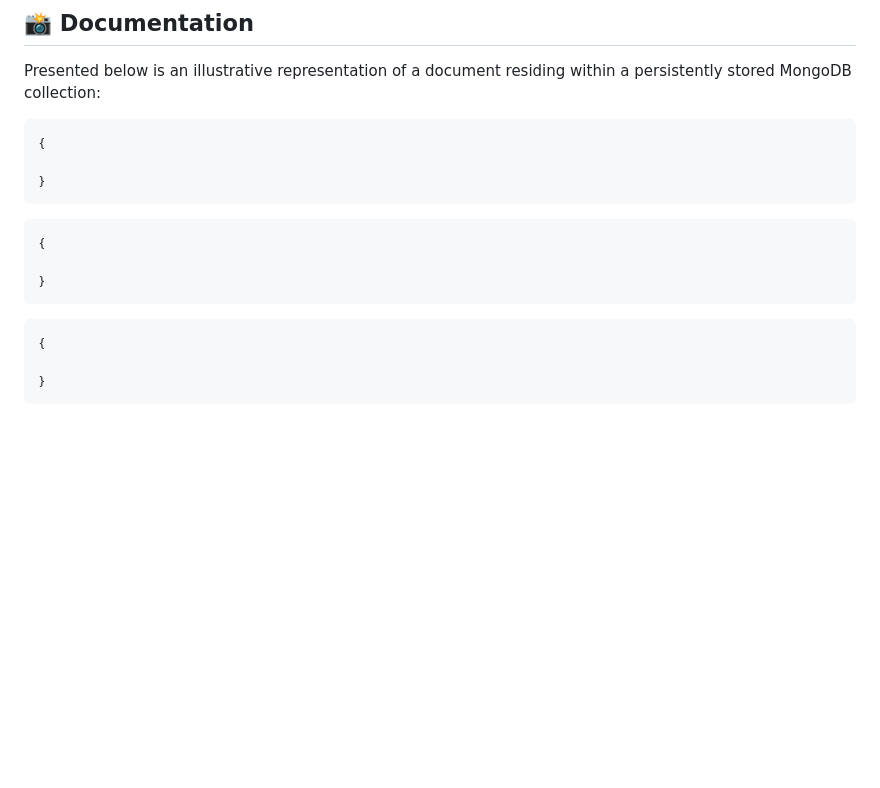
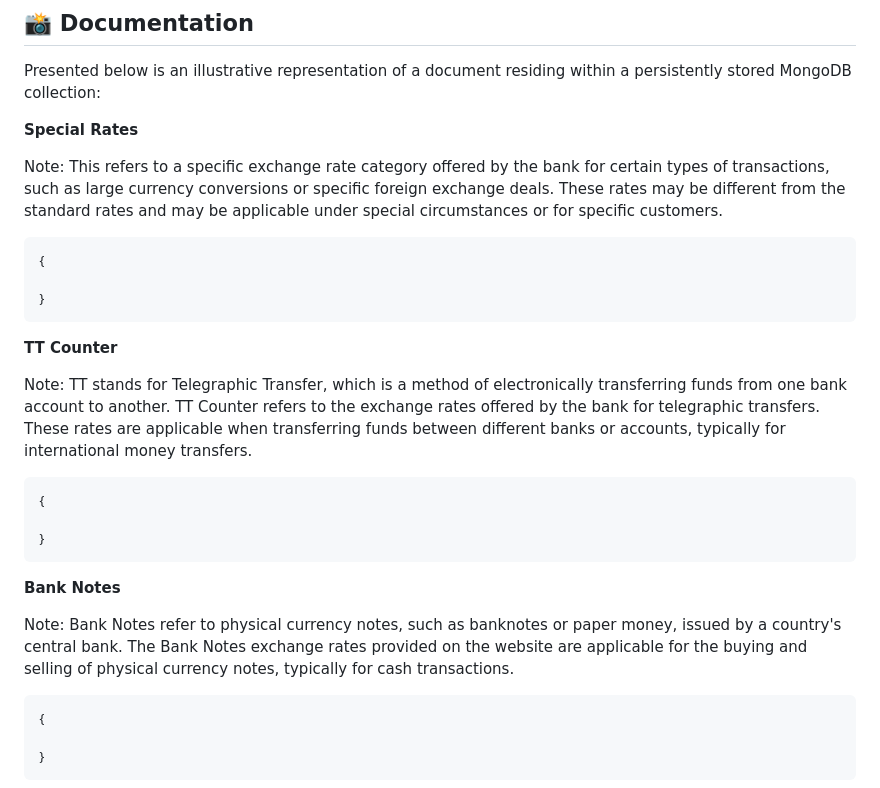
Before and after one commit to fulazz/forex-scraper, a Markdown page: README.md, the part around the change. GitHub-like rendering; blank space fills up the shorter version.

````diff
--- a/README.md
+++ b/README.md
@@ -171,18 +171,27 @@ jobs:
 ## :camera_flash: Documentation
 Presented below is an illustrative representation of a document residing within a persistently stored MongoDB collection:
 
+**Special Rates**
+
+Note: This refers to a specific exchange rate category offered by the bank for certain types of transactions, such as large currency conversions or specific foreign exchange deals. These rates may be different from the standard rates and may be applicable under special circumstances or for specific customers.
 ```
 {
 
 }
 ```
 
+**TT Counter**
+
+Note: TT stands for Telegraphic Transfer, which is a method of electronically transferring funds from one bank account to another. TT Counter refers to the exchange rates offered by the bank for telegraphic transfers. These rates are applicable when transferring funds between different banks or accounts, typically for international money transfers.
 ```
 {
 
 }
 ```
 
+**Bank Notes**
+
+Note: Bank Notes refer to physical currency notes, such as banknotes or paper money, issued by a country's central bank. The Bank Notes exchange rates provided on the website are applicable for the buying and selling of physical currency notes, typically for cash transactions.
 ```
 {
 
````
